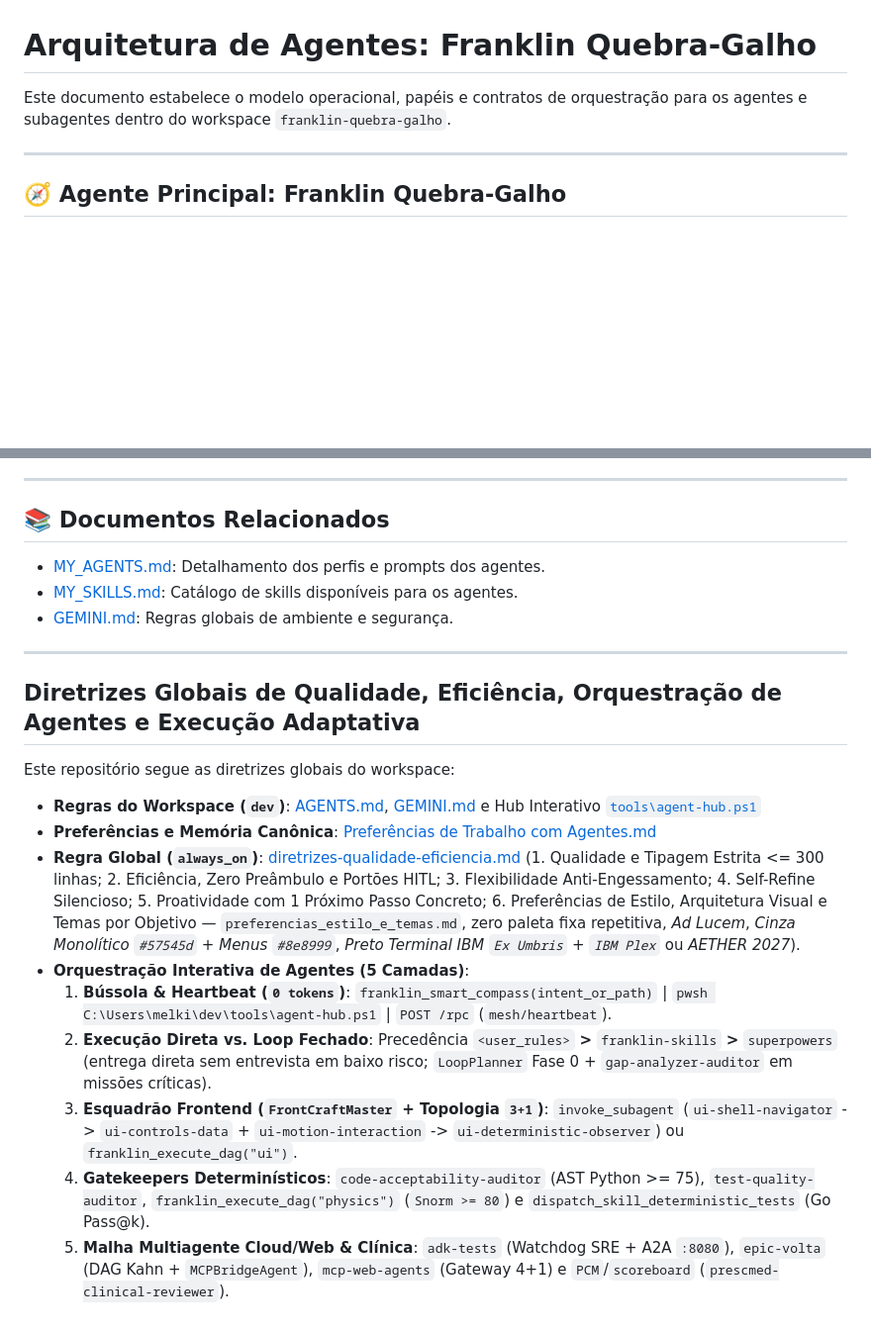
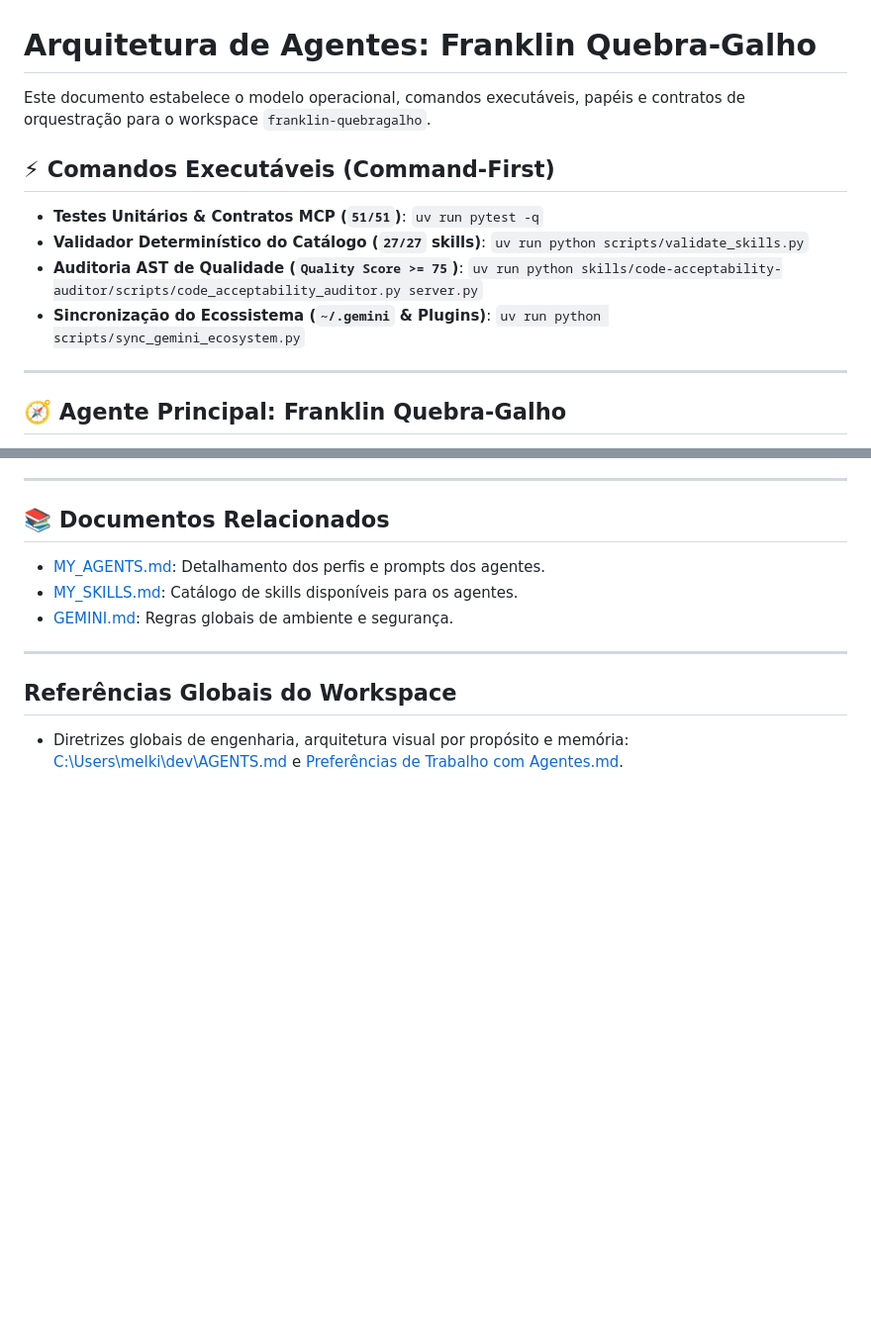
Before and after one commit to melkidonadonmed-lgtm/franklin-quebragalho, a Markdown page: AGENTS.md, 2 parts joined by grey strips. Shown at 99% size. Drawn GitHub-style; blank space fills up the shorter version.

Commit message:
docs(agents): standardize AGENTS.md progressive disclosure and remove stamp noise

```diff
--- a/AGENTS.md
+++ b/AGENTS.md
@@ -1,6 +1,12 @@
 # Arquitetura de Agentes: Franklin Quebra-Galho
 
-Este documento estabelece o modelo operacional, papéis e contratos de orquestração para os agentes e subagentes dentro do workspace `franklin-quebra-galho`.
+Este documento estabelece o modelo operacional, comandos executáveis, papéis e contratos de orquestração para o workspace `franklin-quebragalho`.
+
+## ⚡ Comandos Executáveis (Command-First)
+- **Testes Unitários & Contratos MCP (`51/51`)**: `uv run pytest -q`
+- **Validador Determinístico do Catálogo (`27/27` skills)**: `uv run python scripts/validate_skills.py`
+- **Auditoria AST de Qualidade (`Quality Score >= 75`)**: `uv run python skills/code-acceptability-auditor/scripts/code_acceptability_auditor.py server.py`
+- **Sincronização do Ecossistema (`~/.gemini` & Plugins)**: `uv run python scripts/sync_gemini_ecosystem.py`
 
 ---
 
@@ -86,14 +92,7 @@ Os 6 módulos de engenharia visual e interação ficam consolidados em **4 Subag
 
 ---
 
-## Diretrizes Globais de Qualidade, Eficiência, Orquestração de Agentes e Execução Adaptativa
-Este repositório segue as diretrizes globais do workspace:
-- **Regras do Workspace (`dev`)**: [AGENTS.md](file:///C:/Users/melki/dev/AGENTS.md), [GEMINI.md](file:///C:/Users/melki/dev/GEMINI.md) e Hub Interativo [`tools\agent-hub.ps1`](file:///C:/Users/melki/dev/tools/agent-hub.ps1)
-- **Preferências e Memória Canônica**: [Preferências de Trabalho com Agentes.md](file:///C:/Users/melki/dev/notes/Mem%C3%B3ria/Prefer%C3%AAncias%20de%20Trabalho%20com%20Agentes.md)
-- **Regra Global (`always_on`)**: [diretrizes-qualidade-eficiencia.md](file:///C:/Users/melki/.gemini/config/rules/diretrizes-qualidade-eficiencia.md) (1. Qualidade e Tipagem Estrita <= 300 linhas; 2. Eficiência, Zero Preâmbulo e Portões HITL; 3. Flexibilidade Anti-Engessamento; 4. Self-Refine Silencioso; 5. Proatividade com 1 Próximo Passo Concreto; 6. Preferências de Estilo, Arquitetura Visual e Temas por Objetivo — `preferencias_estilo_e_temas.md`, zero paleta fixa repetitiva, *Ad Lucem*, *Cinza Monolítico `#57545d` + Menus `#8e8999`*, *Preto Terminal IBM `Ex Umbris` + `IBM Plex`* ou *AETHER 2027*).
-- **Orquestração Interativa de Agentes (5 Camadas)**:
-  1. **Bússola & Heartbeat (`0 tokens`)**: `franklin_smart_compass(intent_or_path)` | `pwsh C:\Users\melki\dev\tools\agent-hub.ps1` | `POST /rpc` (`mesh/heartbeat`).
-  2. **Execução Direta vs. Loop Fechado**: Precedência `<user_rules>` **>** `franklin-skills` **>** `superpowers` (entrega direta sem entrevista em baixo risco; `LoopPlanner` Fase 0 + `gap-analyzer-auditor` em missões críticas).
-  3. **Esquadrão Frontend (`FrontCraftMaster` + Topologia `3+1`)**: `invoke_subagent` (`ui-shell-navigator` -> `ui-controls-data` + `ui-motion-interaction` -> `ui-deterministic-observer`) ou `franklin_execute_dag("ui")`.
-  4. **Gatekeepers Determinísticos**: `code-acceptability-auditor` (AST Python >= 75), `test-quality-auditor`, `franklin_execute_dag("physics")` (`Snorm >= 80`) e `dispatch_skill_deterministic_tests` (Go Pass@k).
-  5. **Malha Multiagente Cloud/Web & Clínica**: `adk-tests` (Watchdog SRE + A2A `:8080`), `epic-volta` (DAG Kahn + `MCPBridgeAgent`), `mcp-web-agents` (Gateway 4+1) e `PCM`/`scoreboard` (`prescmed-clinical-reviewer`).
+<!-- WORKSPACE-CONTEXT START -->
+## Referências Globais do Workspace
+- Diretrizes globais de engenharia, arquitetura visual por propósito e memória: [C:\Users\melki\dev\AGENTS.md](file:///C:/Users/melki/dev/AGENTS.md) e [Preferências de Trabalho com Agentes.md](file:///C:/Users/melki/dev/notes/Memória/Preferências%20de%20Trabalho%20com%20Agentes.md).
+<!-- WORKSPACE-CONTEXT END -->
```
